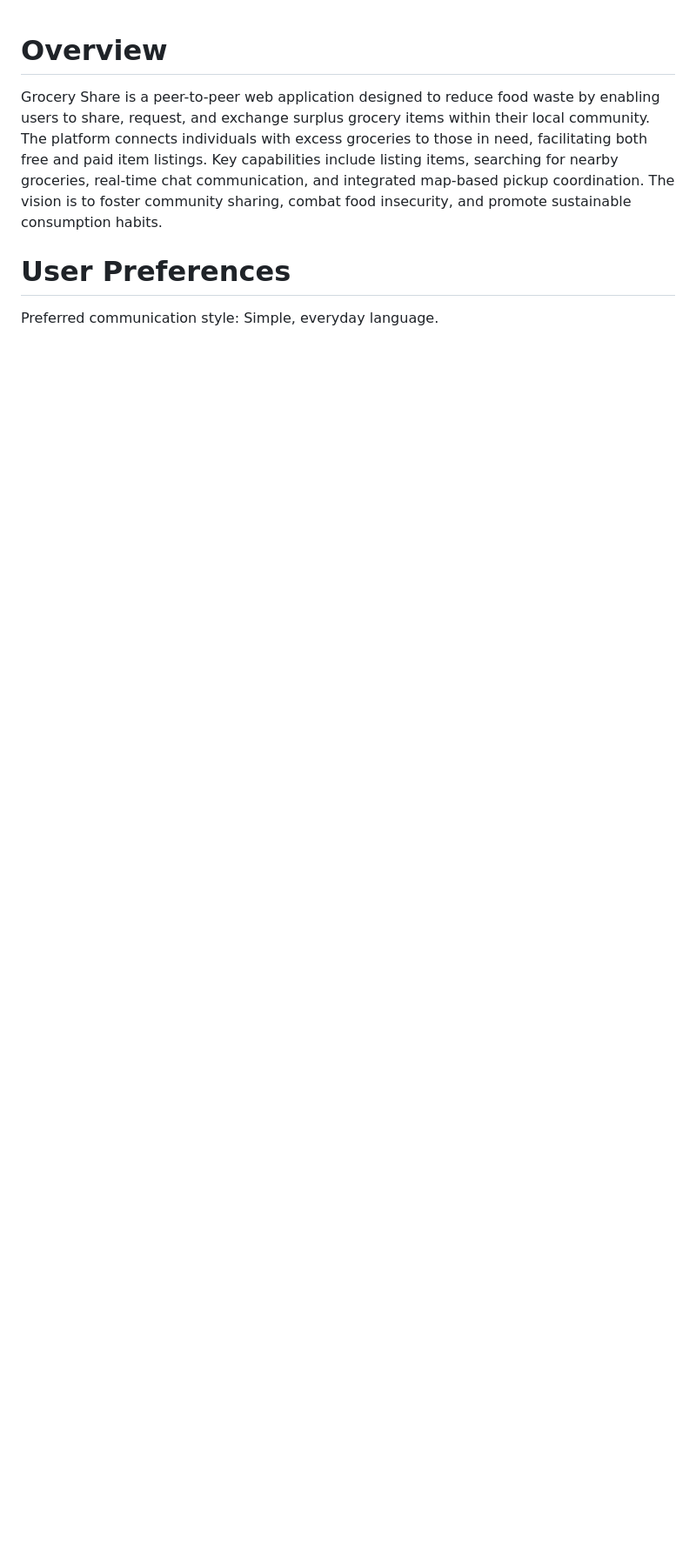
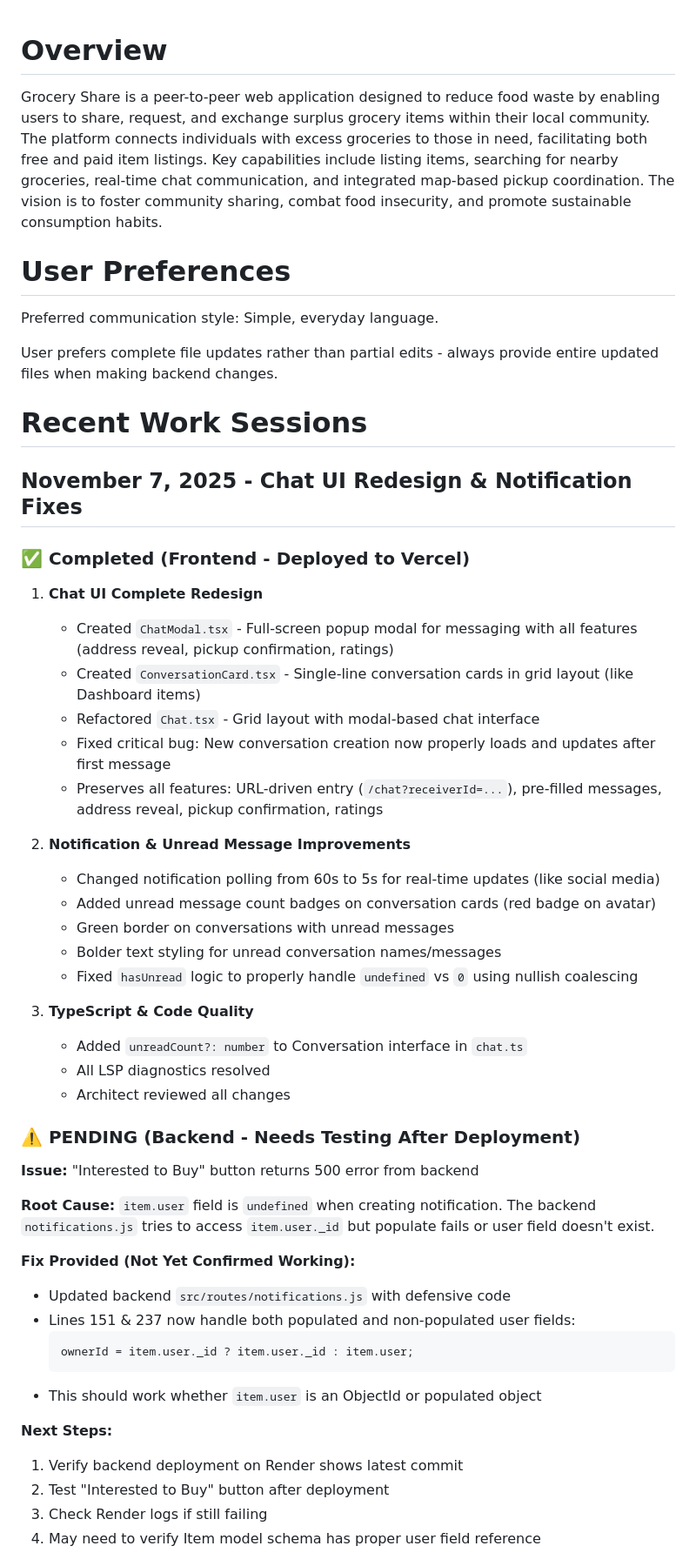
Before and after one commit to pradeepthalla80/grocery-share-frontend, a Markdown page: replit.md, the part around one of its changes. Shown at 87% size. Drawn GitHub-style; blank space fills up the shorter version.

````diff
--- a/replit.md
+++ b/replit.md
@@ -6,3 +6,50 @@ Grocery Share is a peer-to-peer web application designed to reduce food waste by
 
 Preferred communication style: Simple, everyday language.
 
+User prefers complete file updates rather than partial edits - always provide entire updated files when making backend changes.
+
+# Recent Work Sessions
+
+## November 7, 2025 - Chat UI Redesign & Notification Fixes
+
+### ✅ Completed (Frontend - Deployed to Vercel)
+
+1. **Chat UI Complete Redesign**
+   - Created `ChatModal.tsx` - Full-screen popup modal for messaging with all features (address reveal, pickup confirmation, ratings)
+   - Created `ConversationCard.tsx` - Single-line conversation cards in grid layout (like Dashboard items)
+   - Refactored `Chat.tsx` - Grid layout with modal-based chat interface
+   - Fixed critical bug: New conversation creation now properly loads and updates after first message
+   - Preserves all features: URL-driven entry (`/chat?receiverId=...`), pre-filled messages, address reveal, pickup confirmation, ratings
+
+2. **Notification & Unread Message Improvements**
+   - Changed notification polling from 60s to 5s for real-time updates (like social media)
+   - Added unread message count badges on conversation cards (red badge on avatar)
+   - Green border on conversations with unread messages
+   - Bolder text styling for unread conversation names/messages
+   - Fixed `hasUnread` logic to properly handle `undefined` vs `0` using nullish coalescing
+
+3. **TypeScript & Code Quality**
+   - Added `unreadCount?: number` to Conversation interface in `chat.ts`
+   - All LSP diagnostics resolved
+   - Architect reviewed all changes
+
+### ⚠️ PENDING (Backend - Needs Testing After Deployment)
+
+**Issue:** "Interested to Buy" button returns 500 error from backend
+
+**Root Cause:** `item.user` field is `undefined` when creating notification. The backend `notifications.js` tries to access `item.user._id` but populate fails or user field doesn't exist.
+
+**Fix Provided (Not Yet Confirmed Working):**
+- Updated backend `src/routes/notifications.js` with defensive code
+- Lines 151 & 237 now handle both populated and non-populated user fields:
+  ```javascript
+  ownerId = item.user._id ? item.user._id : item.user;
+  ```
+- This should work whether `item.user` is an ObjectId or populated object
+
+**Next Steps:**
+1. Verify backend deployment on Render shows latest commit
+2. Test "Interested to Buy" button after deployment
+3. Check Render logs if still failing
+4. May need to verify Item model schema has proper user field reference
+
````
Also changed, not shown: other parts of replit.md (+39 -5 lines).
